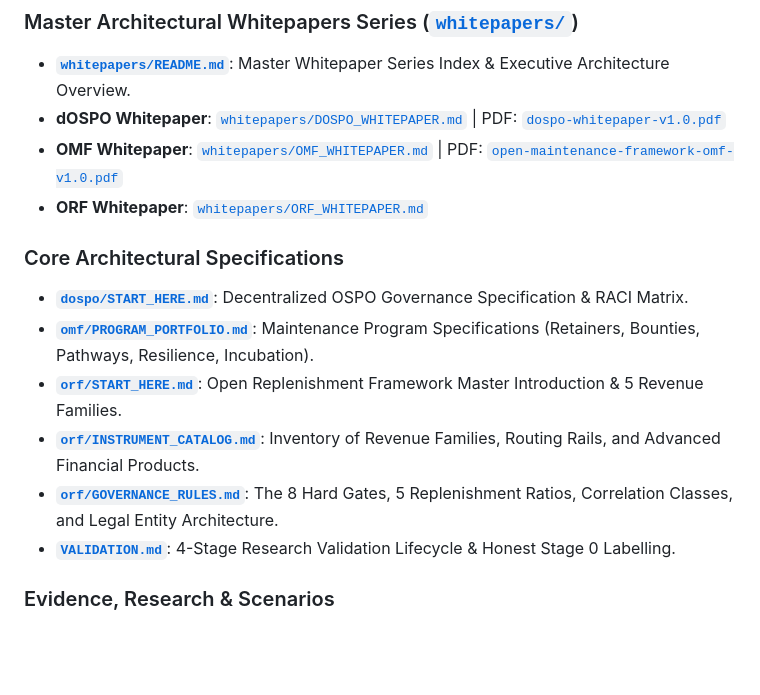
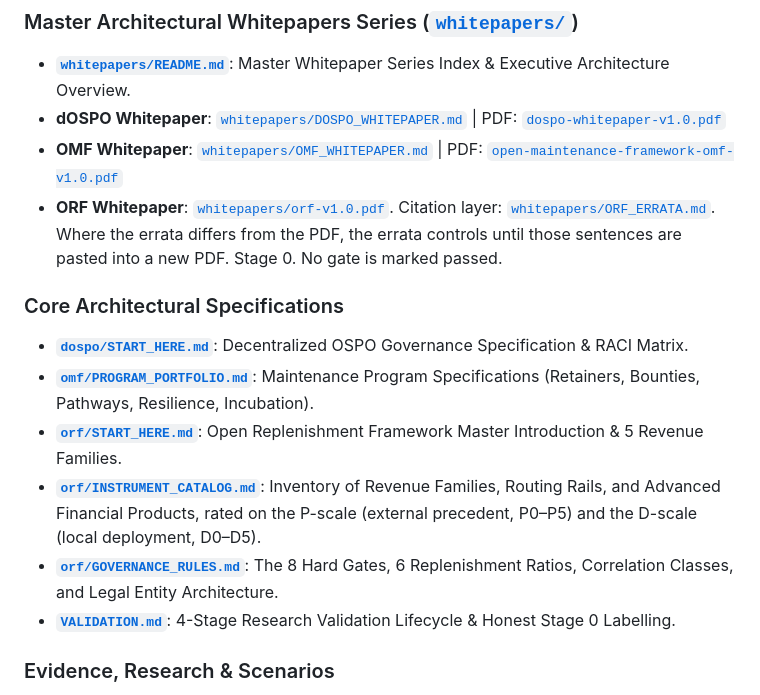
Before and after one commit to LF-Decentralized-Trust-labs/os-frontiers, a Markdown page: README.md, the part around the change. Drawn GitHub-style; blank space fills up the shorter version.

Commit message:
docs: point the README at the ORF PDF and six ratios
The series index names six replenishment ratios and both evidence
scales, and it points at the ORF PDF plus the citation errata. Stage 0
is unchanged.

Signed-off-by: Christian Taylor <106095851+ThatGuyLLC@users.noreply.github.com>

```diff
--- a/README.md
+++ b/README.md
@@ -45,14 +45,14 @@ OSF synthesizes Web2 and Web3 precedents into a unified, three-piece closed-loop
 - **[`whitepapers/README.md`](./whitepapers/README.md)**: Master Whitepaper Series Index & Executive Architecture Overview.
 - **dOSPO Whitepaper**: [`whitepapers/DOSPO_WHITEPAPER.md`](./whitepapers/DOSPO_WHITEPAPER.md) | PDF: [`dospo-whitepaper-v1.0.pdf`](./whitepapers/dospo-whitepaper-v1.0.pdf)
 - **OMF Whitepaper**: [`whitepapers/OMF_WHITEPAPER.md`](./whitepapers/OMF_WHITEPAPER.md) | PDF: [`open-maintenance-framework-omf-v1.0.pdf`](./whitepapers/open-maintenance-framework-omf-v1.0.pdf)
-- **ORF Whitepaper**: [`whitepapers/ORF_WHITEPAPER.md`](./whitepapers/ORF_WHITEPAPER.md)
+- **ORF Whitepaper**: [`whitepapers/orf-v1.0.pdf`](./whitepapers/orf-v1.0.pdf). Citation layer: [`whitepapers/ORF_ERRATA.md`](./whitepapers/ORF_ERRATA.md). Where the errata differs from the PDF, the errata controls until those sentences are pasted into a new PDF. Stage 0. No gate is marked passed.
 
 ### Core Architectural Specifications
 - **[`dospo/START_HERE.md`](./dospo/START_HERE.md)**: Decentralized OSPO Governance Specification & RACI Matrix.
 - **[`omf/PROGRAM_PORTFOLIO.md`](./omf/PROGRAM_PORTFOLIO.md)**: Maintenance Program Specifications (Retainers, Bounties, Pathways, Resilience, Incubation).
 - **[`orf/START_HERE.md`](./orf/START_HERE.md)**: Open Replenishment Framework Master Introduction & 5 Revenue Families.
-- **[`orf/INSTRUMENT_CATALOG.md`](./orf/INSTRUMENT_CATALOG.md)**: Inventory of Revenue Families, Routing Rails, and Advanced Financial Products.
-- **[`orf/GOVERNANCE_RULES.md`](./orf/GOVERNANCE_RULES.md)**: The 8 Hard Gates, 5 Replenishment Ratios, Correlation Classes, and Legal Entity Architecture.
+- **[`orf/INSTRUMENT_CATALOG.md`](./orf/INSTRUMENT_CATALOG.md)**: Inventory of Revenue Families, Routing Rails, and Advanced Financial Products, rated on the P-scale (external precedent, P0–P5) and the D-scale (local deployment, D0–D5).
+- **[`orf/GOVERNANCE_RULES.md`](./orf/GOVERNANCE_RULES.md)**: The 8 Hard Gates, 6 Replenishment Ratios, Correlation Classes, and Legal Entity Architecture.
 - **[`VALIDATION.md`](./VALIDATION.md)**: 4-Stage Research Validation Lifecycle & Honest Stage 0 Labelling.
 
 ### Evidence, Research & Scenarios
```
Also changed, not shown: whitepapers/README.md (+2 -1 lines).
